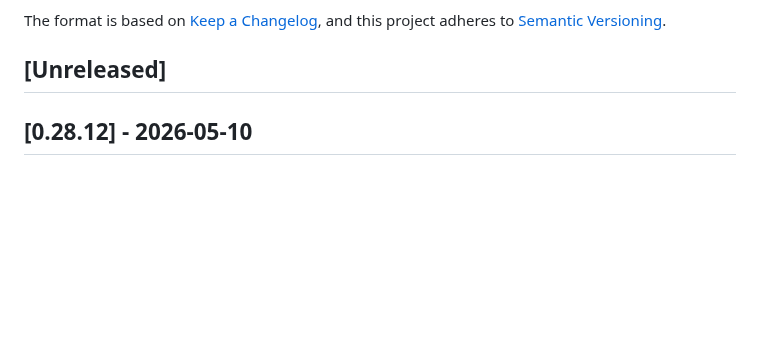
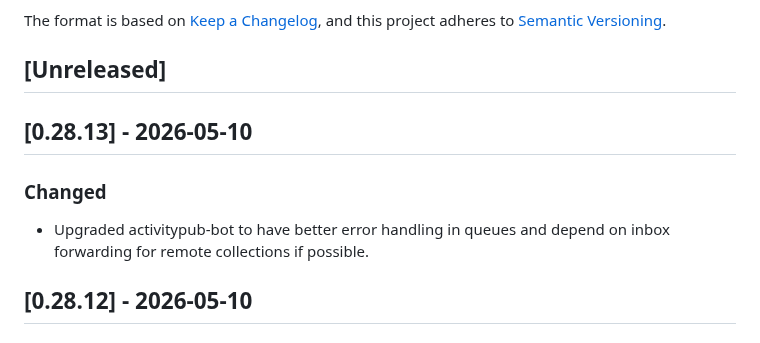
Before and after one commit to social-web-foundation/tags.pub, a Markdown page: CHANGELOG.md, the part around the change. GitHub-like rendering; blank space fills up the shorter version.

Commit message:
doc: CHANGELOG

```diff
--- a/CHANGELOG.md
+++ b/CHANGELOG.md
@@ -8,6 +8,12 @@ and this project adheres to
 [Semantic Versioning](https://semver.org/spec/v2.0.0.html).
 
 ## [Unreleased]
+
+## [0.28.13] - 2026-05-10
+
+### Changed
+
+- Upgraded activitypub-bot to have better error handling in queues and depend on inbox forwarding for remote collections if possible.
 
 ## [0.28.12] - 2026-05-10
 
```
